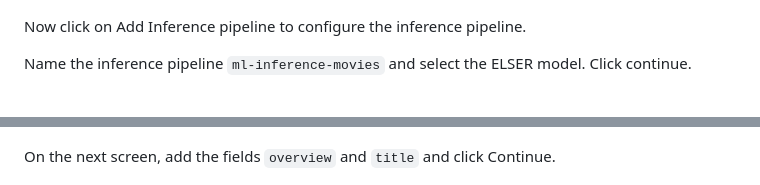
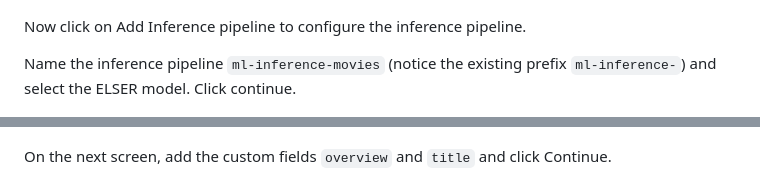
Before and after one commit to elastic/relevance-workbench, a Markdown page: README.md, 2 parts joined by grey strips. Drawn GitHub-style.

```diff
--- a/README.md
+++ b/README.md
@@ -46,11 +48,11 @@ Navigate to Pipelines and click on Copy and customize.
 
 Now click on Add Inference pipeline to configure the inference pipeline.
 
-Name the inference pipeline `ml-inference-movies` and select the ELSER model. Click continue.
+Name the inference pipeline `ml-inference-movies` (notice the existing prefix `ml-inference-`) and select the ELSER model. Click continue.
 
 ![add-inference-pipeline](./images/add-inference-pipeline.png)
 
-On the next screen, add the fields `overview` and `title` and click Continue.
+On the next screen, add the custom fields `overview` and `title` and click Continue.
 
 ![add-inference-fields](./images/add-inference-fields.png)
 
```
Also changed, not shown: other parts of README.md (+22 -4 lines), images/cloud-id.png (added), 3 other files.
